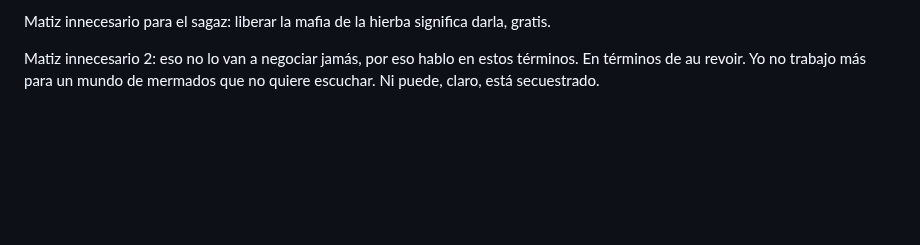
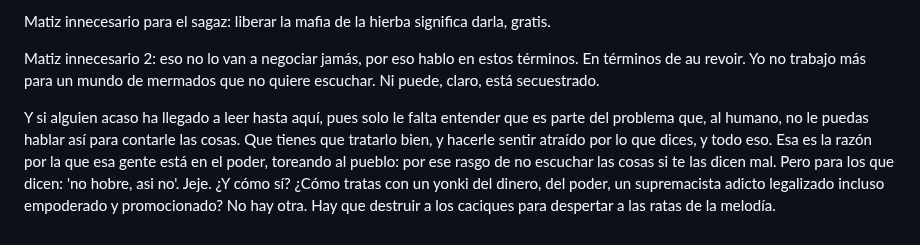
Before and after one commit to allnulled/allnulled, a Markdown page: README.md, the part around the change. Drawn GitHub-style; blank space fills up the shorter version.

```diff
--- a/README.md
+++ b/README.md
@@ -65,3 +65,5 @@ Pensaba: por la educación gratuita. Pensaba: por el trabajo como opción públi
 Matiz innecesario para el sagaz: liberar la mafia de la hierba significa darla, gratis.
 
 Matiz innecesario 2: eso no lo van a negociar jamás, por eso hablo en estos términos. En términos de au revoir. Yo no trabajo más para un mundo de mermados que no quiere escuchar. Ni puede, claro, está secuestrado.
+
+Y si alguien acaso ha llegado a leer hasta aquí, pues solo le falta entender que es parte del problema que, al humano, no le puedas hablar así para contarle las cosas. Que tienes que tratarlo bien, y hacerle sentir atraído por lo que dices, y todo eso. Esa es la razón por la que esa gente está en el poder, toreando al pueblo: por ese rasgo de no escuchar las cosas si te las dicen mal. Pero para los que dicen: 'no hobre, asi no'. Jeje. ¿Y cómo sí? ¿Cómo tratas con un yonki del dinero, del poder, un supremacista adicto legalizado incluso empoderado y promocionado? No hay otra. Hay que destruir a los caciques para despertar a las ratas de la melodía.
```
